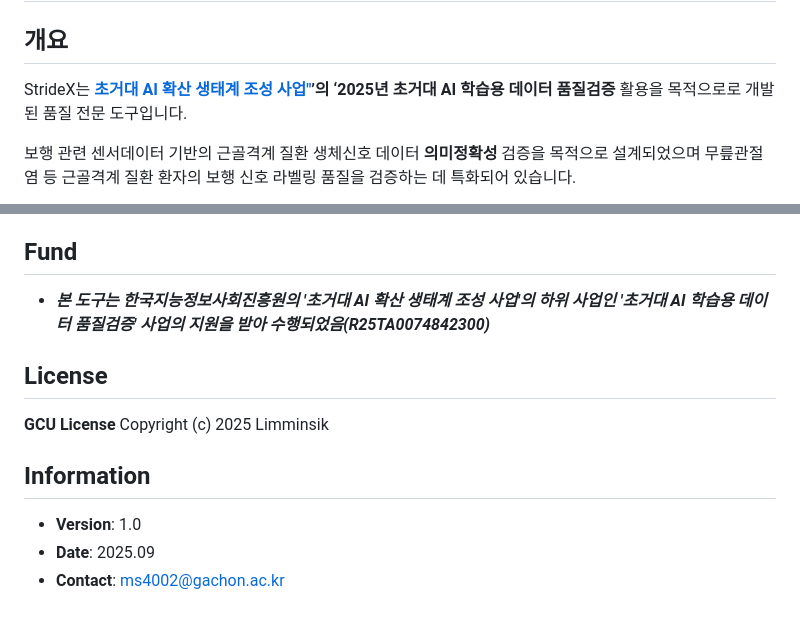
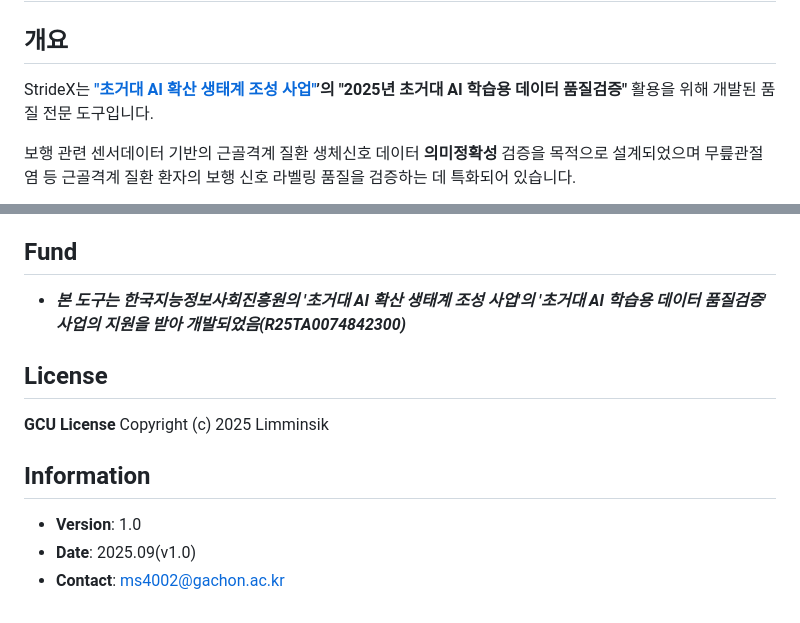
Before and after one commit to Limminsik/StrideX, a Markdown page: README.md, 2 parts joined by grey strips. GitHub-like rendering.

```diff
--- a/README.md
+++ b/README.md
@@ -2,7 +2,7 @@
 
 ## 개요
 
-StrideX는 **[초거대 AI 확산 생태계 조성 사업"](https://www.msit.go.kr/bbs/view.do?mId=311&bbsSeqNo=100&nttSeqNo=3179387)’의 ‘2025년 초거대 AI 학습용 데이터 품질검증** 활용을 목적으로로 개발된 품질 전문 도구입니다.
+StrideX는 **["초거대 AI 확산 생태계 조성 사업"](https://www.msit.go.kr/bbs/view.do?mId=311&bbsSeqNo=100&nttSeqNo=3179387)’의 "2025년 초거대 AI 학습용 데이터 품질검증"** 활용을 위해 개발된 품질 전문 도구입니다.
 
 보행 관련 센서데이터 기반의 근골격계 질환 생체신호 데이터 **의미정확성** 검증을 목적으로 설계되었으며 무릎관절염 등 근골격계 질환 환자의 보행 신호 라벨링 품질을 검증하는 데 특화되어 있습니다.
 
@@ -132,7 +132,7 @@ StrideX는 **[초거대 AI 확산 생태계 조성 사업"](https://www.msit.go.
 
 ## Fund
 
-- ***본 도구는 한국지능정보사회진흥원의 '초거대 AI 확산 생태계 조성 사업'의 하위 사업인 '초거대 AI 학습용 데이터 품질검증' 사업의 지원을 받아 수행되었음(R25TA0074842300)***
+- ***본 도구는 한국지능정보사회진흥원의 '초거대 AI 확산 생태계 조성 사업'의 '초거대 AI 학습용 데이터 품질검증' 사업의 지원을 받아 개발되었음(R25TA0074842300)***
 
 ## License
 
@@ -141,5 +141,5 @@ StrideX는 **[초거대 AI 확산 생태계 조성 사업"](https://www.msit.go.
 ## Information
 
 - **Version**: 1.0
-- **Date**: 2025.09
+- **Date**: 2025.09(v1.0)
 - **Contact**: ms4002@gachon.ac.kr
```
